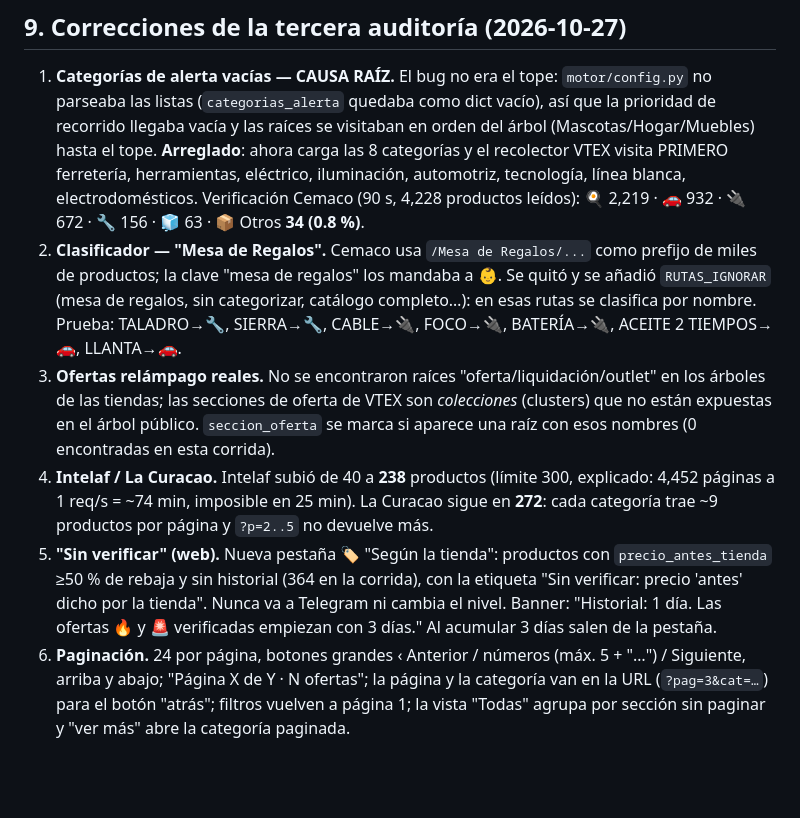
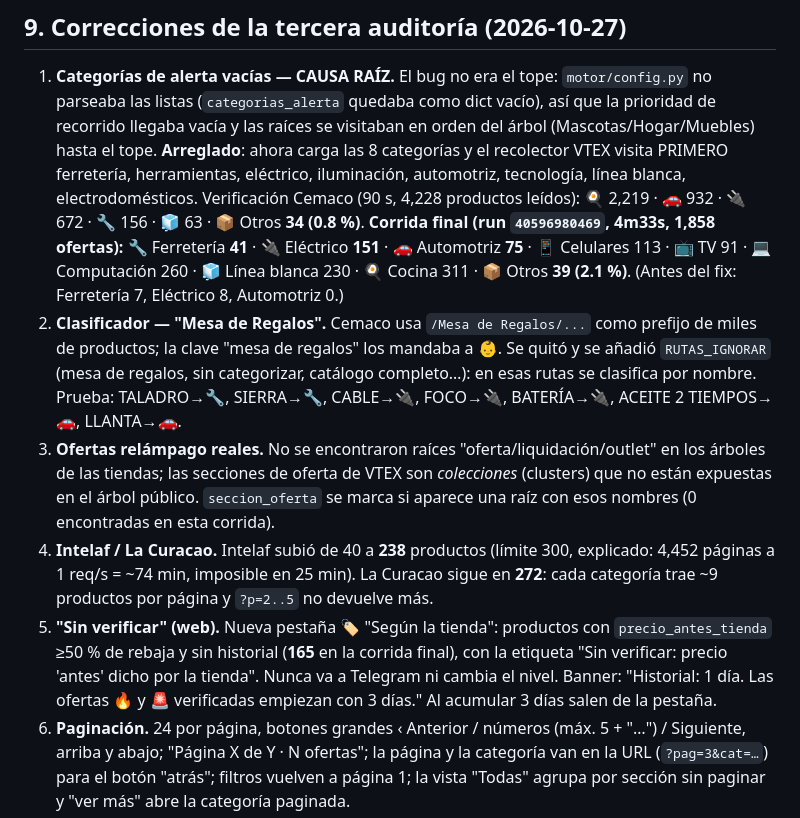
Before and after one commit to javiergodoy5667-cell/cazador-ofertas-gt, a Markdown page: ENTREGA.md, the part around the change. Rendered like a GitHub page; blank space fills up the shorter version.

Commit message:
ENTREGA.md: numeros finales de la tercera auditoria

```diff
--- a/ENTREGA.md
+++ b/ENTREGA.md
@@ -191,6 +191,10 @@ verificarla); los 3 runs *schedule* se comprueban solos mañana.
    automotriz, tecnología, línea blanca, electrodomésticos.
    Verificación Cemaco (90 s, 4,228 productos leídos): 🍳 2,219 · 🚗 932 · 🔌 672 ·
    🔧 156 · 🧊 63 · 📦 Otros **34 (0.8 %)**.
+   **Corrida final (run `40596980469`, 4m33s, 1,858 ofertas):** 🔧 Ferretería **41** ·
+   🔌 Eléctrico **151** · 🚗 Automotriz **75** · 📱 Celulares 113 · 📺 TV 91 ·
+   💻 Computación 260 · 🧊 Línea blanca 230 · 🍳 Cocina 311 · 📦 Otros **39 (2.1 %)**.
+   (Antes del fix: Ferretería 7, Eléctrico 8, Automotriz 0.)
 2. **Clasificador — "Mesa de Regalos".** Cemaco usa `/Mesa de Regalos/...` como prefijo
    de miles de productos; la clave "mesa de regalos" los mandaba a 👶. Se quitó y se añadió
    `RUTAS_IGNORAR` (mesa de regalos, sin categorizar, catálogo completo…): en esas rutas
@@ -204,10 +208,10 @@ verificarla); los 3 runs *schedule* se comprueban solos mañana.
    explicado: 4,452 páginas a 1 req/s = ~74 min, imposible en 25 min). La Curacao sigue
    en **272**: cada categoría trae ~9 productos por página y `?p=2..5` no devuelve más.
 5. **"Sin verificar" (web).** Nueva pestaña 🏷️ "Según la tienda": productos con
-   `precio_antes_tienda` ≥50 % de rebaja y sin historial (364 en la corrida), con la
-   etiqueta "Sin verificar: precio 'antes' dicho por la tienda". Nunca va a Telegram ni
-   cambia el nivel. Banner: "Historial: 1 día. Las ofertas 🔥 y 🚨 verificadas empiezan
-   con 3 días." Al acumular 3 días salen de la pestaña.
+   `precio_antes_tienda` ≥50 % de rebaja y sin historial (**165** en la corrida final),
+   con la etiqueta "Sin verificar: precio 'antes' dicho por la tienda". Nunca va a
+   Telegram ni cambia el nivel. Banner: "Historial: 1 día. Las ofertas 🔥 y 🚨 verificadas
+   empiezan con 3 días." Al acumular 3 días salen de la pestaña.
 6. **Paginación.** 24 por página, botones grandes ‹ Anterior / números (máx. 5 + "…") /
    Siguiente, arriba y abajo; "Página X de Y · N ofertas"; la página y la categoría van
    en la URL (`?pag=3&cat=…`) para el botón "atrás"; filtros vuelven a página 1; la
```
